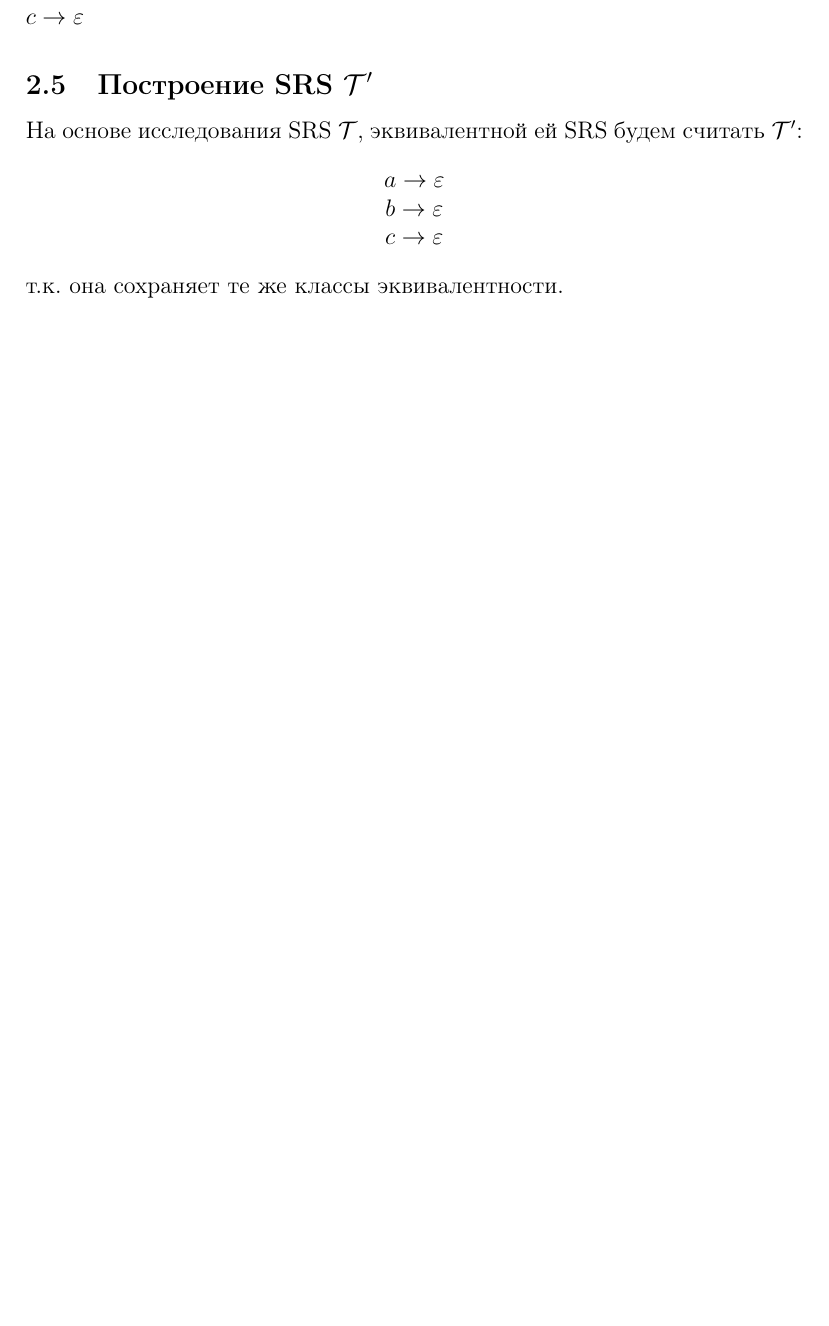
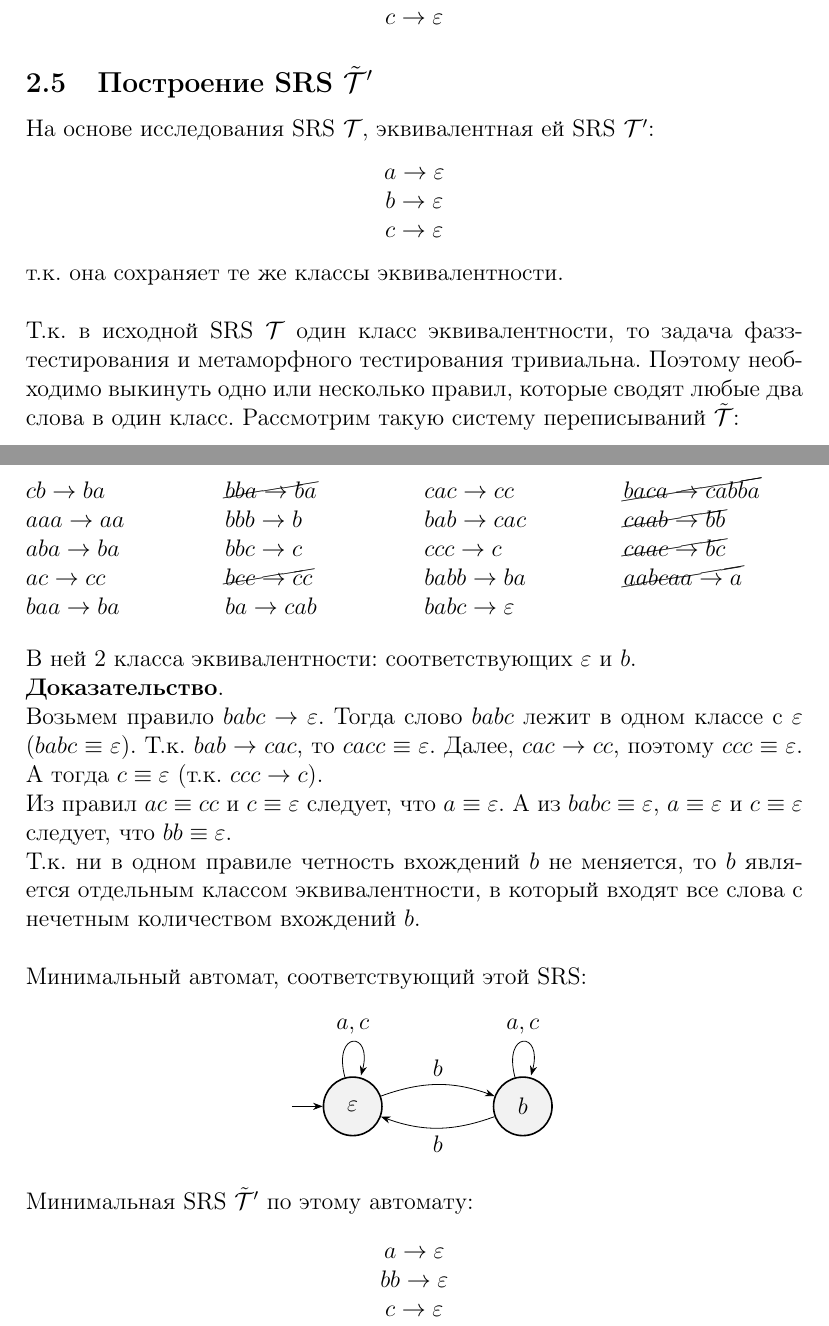
Before and after one commit to lye6ttt/TFL, a LaTeX document (lab1.tex): part of page 5 of 8 before the commit and two parts of pages 5 and 6 of 9 after it, the two joined at a grey line, cut so that both start at the same text, the shorter picture padded with empty space. Compiled offline with pdfLaTeX.

Commit message:
change srs

```diff
--- a/lab1.tex
+++ b/lab1.tex
@@ -13,6 +13,7 @@
 \usepackage{amssymb}
 \usepackage{enumitem}
 \usepackage{tikz}
+\usepackage{cancel}
 \usetikzlibrary{automata, positioning, arrows.meta}
 \usepackage[linesnumbered,ruled,vlined]{algorithm2e}
 
@@ -302,22 +303,85 @@ $ccc \rightarrow c$\\
 $a \rightarrow \varepsilon$\\
 $b \rightarrow \varepsilon$\\
 $c \rightarrow \varepsilon$
-\end{flushleft}
+\end{center}
 
 
 
 % ==============================
 %       ЭКВИВАЛЕНТНАЯ SRS
 % ==============================
-\subsection{Построение SRS $\mathcal{T}'$}
+\subsection{Построение SRS $\tilde{\T}'$}
 
-На основе исследования SRS $\T$, эквивалентной ей SRS будем считать $\T'$:
+На основе исследования SRS $\T$, эквивалентная ей SRS $\T'$:
 \begin{center}
 $a \rightarrow \varepsilon$\\
 $b \rightarrow \varepsilon$\\
 $c \rightarrow \varepsilon$
 \end{center}
 т.к. она сохраняет те же классы эквивалентности.
+\\\\
+Т.к. в исходной SRS $\T$ один класс эквивалентности, то задача фазз-тестирования
+и метаморфного тестирования тривиальна. Поэтому необходимо выкинуть одно или
+несколько правил, которые сводят любые два слова в один класс. Рассмотрим такую
+систему переписываний $\tilde{\T}$:
+\begin{flushleft}
+\begin{multicols}{4}
+$cb \rightarrow ba$\\
+$aaa \rightarrow aa$\\
+$aba \rightarrow ba$\\
+$ac \rightarrow cc$\\
+$baa \rightarrow ba$\\
+$\cancel{bba \rightarrow ba}$\\
+$bbb \rightarrow b$\\
+$bbc \rightarrow c$\\
+$\cancel{bcc \rightarrow cc}$\\
+$ba \rightarrow cab$\\
+$cac \rightarrow cc$\\
+$bab \rightarrow cac$\\
+$ccc \rightarrow c$\\
+$babb \rightarrow ba$\\
+$babc \rightarrow \varepsilon$\\
+$\cancel{baca \rightarrow cabba}$\\
+$\cancel{caab \rightarrow bb}$\\
+$\cancel{caac \rightarrow bc}$\\
+$\cancel{aabcaa \rightarrow a}$
+\end{multicols}
+\end{flushleft}
+В ней 2 класса эквивалентности: соответствующих $\varepsilon$ и $b$. \\
+\textbf{Доказательство}. \\
+Возьмем правило $babc \rightarrow \varepsilon$.
+Тогда слово $babc$ лежит в одном классе с $\varepsilon$ ($babc \equiv
+\varepsilon$). Т.к. $bab \rightarrow cac$, то $cacc \equiv \varepsilon$.
+Далее, $cac \rightarrow cc$, поэтому $ccc \equiv \varepsilon$. А тогда
+$c \equiv \varepsilon$ (т.к. $ccc \rightarrow c$).\\
+Из правил $ac \equiv cc$ и $c \equiv \varepsilon$ следует, что $a \equiv
+\varepsilon$. А из $babc \equiv \varepsilon$, $a \equiv \varepsilon$ и
+                                              $c \equiv \varepsilon$
+следует, что $bb \equiv \varepsilon$.\\
+Т.к. ни в одном правиле четность вхождений $b$ не меняется, то $b$ является
+отдельным классом эквивалентности, в который входят все слова с нечетным
+количеством вхождений $b$.\\\\
+Минимальный автомат, соответствующий этой SRS:
+\begin{center}
+\begin{tikzpicture}[
+    ->, >=Stealth, node distance=3cm,
+    every state/.style={thick, fill=gray!10},
+    initial text={}
+    ]
+    \node[state, initial] (eps) {$\varepsilon$};
+    \node[state, right of=eps] (b) {$b$};
+    \path (eps) edge [loop above] node {$a, c$} (eps);
+    \path (eps) edge [bend left=20] node[above] {$b$} (b);
+    \path (b) edge [bend left=20] node[below] {$b$} (eps);
+    \path (b) edge [loop above] node {$a, c$} (b);
+\end{tikzpicture}
+\end{center}
+Минимальная SRS $\tilde{\T}'$ по этому автомату:
+\begin{center}
+$a \rightarrow \varepsilon$\\
+$bb \rightarrow \varepsilon$\\
+$c \rightarrow \varepsilon$
+\end{center}
 % -------------------------------------------------------------------------------------
 \newpage
 \section{Тестирование}
```
Also changed, not shown: README.md, lab1.pdf, lab1.tex (10 more changed lines), 1 other file.
